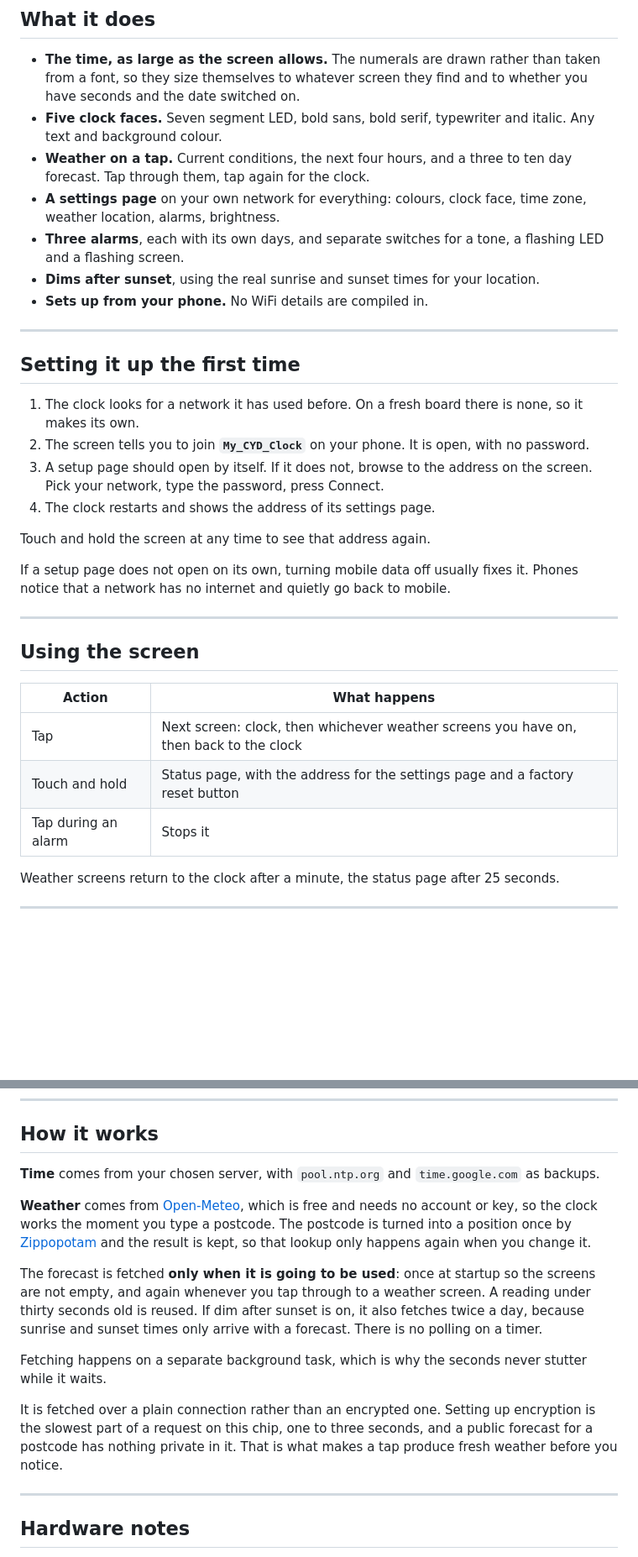
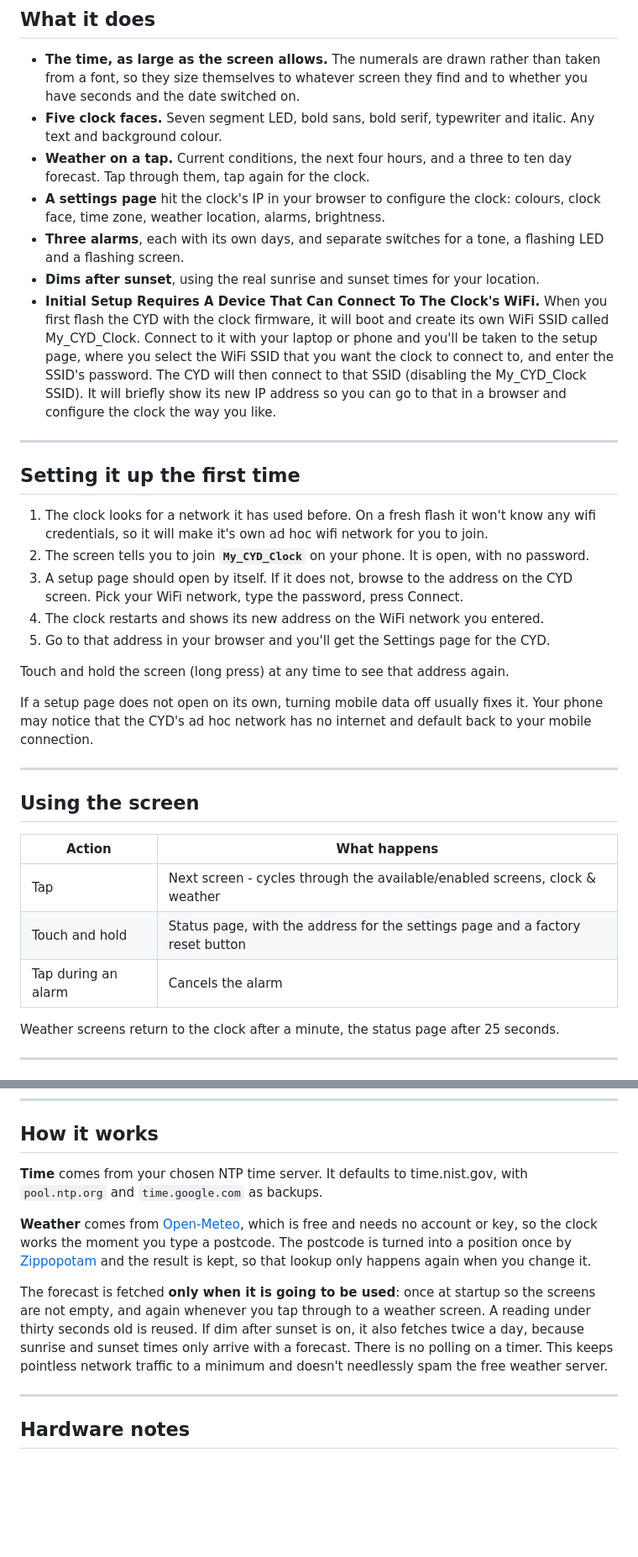
Before and after one commit to tomtombombadil/My_CYD_Clock, a Markdown page: README.md, 2 parts joined by grey strips. Shown at 84% size. Drawn GitHub-style; blank space fills up the shorter version.

Commit message:
README as edited by Tom
Co-Authored-By: Claude Opus 5 <noreply@anthropic.com>
Claude-Session: https://claude.ai/code/session_019zb7AooWUt2Xs8EULbCDBq

```diff
--- a/README.md
+++ b/README.md
@@ -49,30 +50,39 @@ The model number is printed on the back of the board.
   and italic. Any text and background colour.
 - **Weather on a tap.** Current conditions, the next four hours, and a three to
   ten day forecast. Tap through them, tap again for the clock.
-- **A settings page** on your own network for everything: colours, clock face,
-  time zone, weather location, alarms, brightness.
+- **A settings page** hit the clock's IP in your browser to configure the clock:
+  colours, clock face, time zone, weather location, alarms, brightness.
 - **Three alarms**, each with its own days, and separate switches for a tone, a
   flashing LED and a flashing screen.
 - **Dims after sunset**, using the real sunrise and sunset times for your
   location.
-- **Sets up from your phone.** No WiFi details are compiled in.
+- **Initial Setup Requires A Device That Can Connect To The Clock's WiFi.**
+  When you first flash the CYD with the clock firmware, it will boot and create
+  its own WiFi SSID called My_CYD_Clock. Connect to it with your laptop or phone
+  and you'll be taken to the setup page, where you select the WiFi SSID that you
+  want the clock to connect to, and enter the SSID's password. The CYD will then
+  connect to that SSID (disabling the My_CYD_Clock SSID). It will briefly show its
+  new IP address so you can go to that in a browser and configure the clock the way
+  you like.
 
 ---
 
 ## Setting it up the first time
 
-1. The clock looks for a network it has used before. On a fresh board there is
-   none, so it makes its own.
+1. The clock looks for a network it has used before. On a fresh flash it won't know
+   any wifi credentials, so it will make it's own ad hoc wifi network for you to join.
 2. The screen tells you to join **`My_CYD_Clock`** on your phone. It is open,
    with no password.
 3. A setup page should open by itself. If it does not, browse to the address on
-   the screen. Pick your network, type the password, press Connect.
-4. The clock restarts and shows the address of its settings page.
+   the CYD screen. Pick your WiFi network, type the password, press Connect.
+4. The clock restarts and shows its new address on the WiFi network you entered.
+5. Go to that address in your browser and you'll get the Settings page for the CYD.
 
-Touch and hold the screen at any time to see that address again.
+Touch and hold the screen (long press) at any time to see that address again.
 
 If a setup page does not open on its own, turning mobile data off usually fixes
-it. Phones notice that a network has no internet and quietly go back to mobile.
+it. Your phone may notice that the CYD's ad hoc network has no internet and
+default back to your mobile connection.
 
 ---
 
@@ -80,9 +90,9 @@ it. Phones notice that a network has no internet and quietly go back to mobile.
 
 | Action | What happens |
 |---|---|
-| Tap | Next screen: clock, then whichever weather screens you have on, then back to the clock |
+| Tap | Next screen - cycles through the available/enabled screens, clock & weather|
 | Touch and hold | Status page, with the address for the settings page and a factory reset button |
-| Tap during an alarm | Stops it |
+| Tap during an alarm | Cancels the alarm |
 
 Weather screens return to the clock after a minute, the status page after 25
 seconds.
@@ -143,8 +153,8 @@ explains how to host that page from your own copy of this repository.
 
 ## How it works
 
-**Time** comes from your chosen server, with `pool.ntp.org` and
-`time.google.com` as backups.
+**Time** comes from your chosen NTP time server. It defaults to time.nist.gov,
+with `pool.ntp.org` and `time.google.com` as backups.
 
 **Weather** comes from [Open-Meteo](https://open-meteo.com/), which is free and
 needs no account or key, so the clock works the moment you type a postcode. The
@@ -156,15 +166,8 @@ The forecast is fetched **only when it is going to be used**: once at startup so
 the screens are not empty, and again whenever you tap through to a weather
 screen. A reading under thirty seconds old is reused. If dim after sunset is on,
 it also fetches twice a day, because sunrise and sunset times only arrive with a
-forecast. There is no polling on a timer.
-
-Fetching happens on a separate background task, which is why the seconds never
-stutter while it waits.
-
-It is fetched over a plain connection rather than an encrypted one. Setting up
-encryption is the slowest part of a request on this chip, one to three seconds,
-and a public forecast for a postcode has nothing private in it. That is what
-makes a tap produce fresh weather before you notice.
+forecast. There is no polling on a timer. This keeps pointless network traffic
+to a minimum and doesn't needlessly spam the free weather server.
 
 ---
 
```
Also changed, not shown: other parts of README.md (+5 -4 lines).
